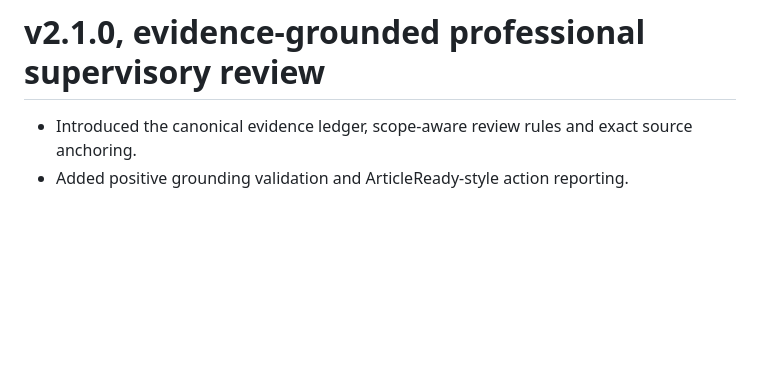
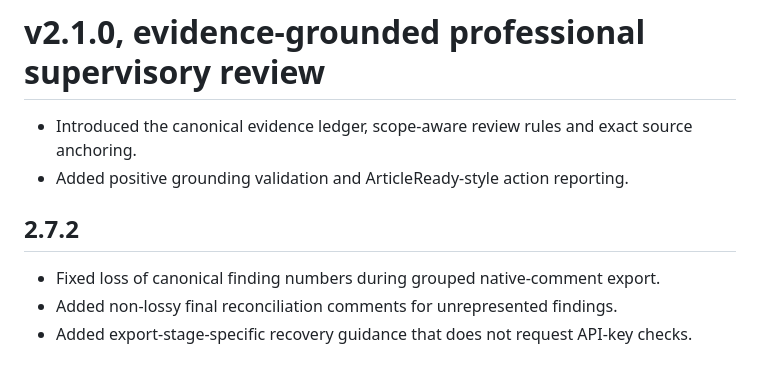
Before and after one commit to yawanokye/supervisor, a Markdown page: CHANGELOG.md, the part around the change. GitHub-like rendering; blank space fills up the shorter version.

```diff
--- a/CHANGELOG.md
+++ b/CHANGELOG.md
@@ -162,3 +162,9 @@
 
 - Introduced the canonical evidence ledger, scope-aware review rules and exact source anchoring.
 - Added positive grounding validation and ArticleReady-style action reporting.
+
+## 2.7.2
+
+- Fixed loss of canonical finding numbers during grouped native-comment export.
+- Added non-lossy final reconciliation comments for unrepresented findings.
+- Added export-stage-specific recovery guidance that does not request API-key checks.
```
Also changed, not shown: RELEASE_NOTES_v2.7.2.md (added, +18 -0 lines), RELEASE_REPORT_v2.7.2.md (added, +32 -0 lines).
